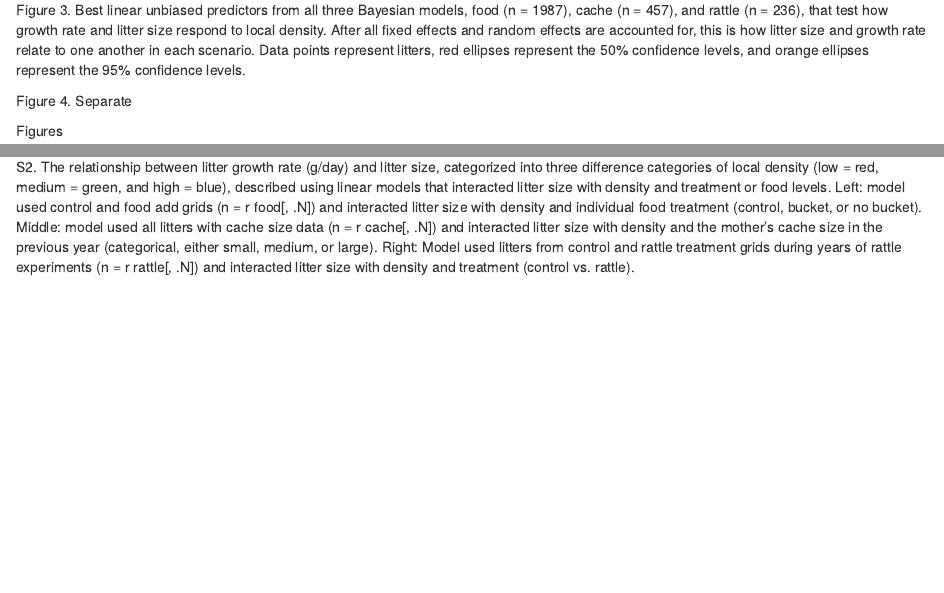
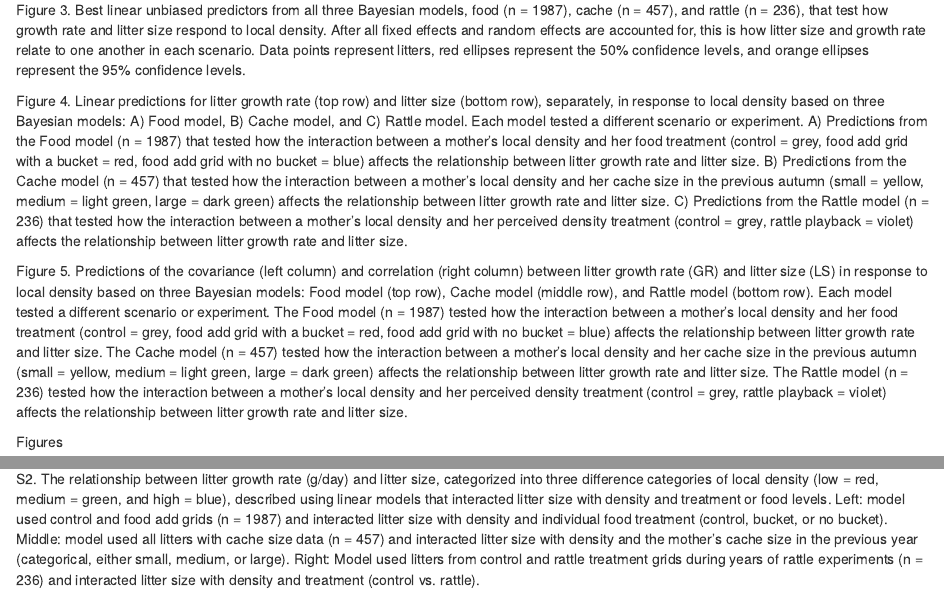
Before and after one commit to jballuffi/KRSP_exploring, an R Markdown document (Figures.Rmd): the page in a window 1100 px wide, from 320 px down, and a second part further down, joined at a grey line. Rendered offline with R 4.5, knitr and Pandoc, with nearby package versions.

Commit message:
rewrite and re knit

```diff
--- a/Figures.Rmd
+++ b/Figures.Rmd
@@ -34,7 +34,9 @@ Figure 2. Raw data from control grids (n = `r controls[, .N]`) showing the overa
 
 Figure 3. Best linear unbiased predictors from all three Bayesian models, food (n = `r food[, .N]`), cache (n = `r cache[, .N]`), and rattle (n = `r rattle[, .N]`), that test how growth rate and litter size respond to local density. After all fixed effects and random effects are accounted for, this is how litter size and growth rate relate to one another in each scenario. Data points represent litters, red ellipses represent the 50% confidence levels, and orange ellipses represent the 95% confidence levels.
 
-Figure 4. Separate
+Figure 4. Linear predictions for litter growth rate (top row) and litter size (bottom row), separately, in response to local density based on three Bayesian models: A) Food model, B) Cache model, and C) Rattle model. Each model tested a different scenario or experiment. A) Predictions from the Food model (n = `r food[, .N]`) that tested how the interaction between a mother's local density and her food treatment (control = grey, food add grid with a bucket = red, food add grid with no bucket = blue) affects the relationship between litter growth rate and litter size. B) Predictions from the Cache model (n = `r cache[, .N]`) that tested how the interaction between a mother's local density and her cache size in the previous autumn (small = yellow, medium = light green, large = dark green) affects the relationship between litter growth rate and litter size. C) Predictions from the Rattle model (n = `r rattle[, .N]`) that tested how the interaction between a mother's local density and her perceived density treatment (control = grey, rattle playback = violet) affects the relationship between litter growth rate and litter size.
+
+Figure 5. Predictions of the covariance (left column) and correlation (right column) between litter growth rate (GR) and litter size (LS) in response to local density based on three Bayesian models: Food model (top row), Cache model (middle row), and Rattle model (bottom row). Each model tested a different scenario or experiment. The Food model (n = `r food[, .N]`) tested how the interaction between a mother's local density and her food treatment (control = grey, food add grid with a bucket = red, food add grid with no bucket = blue) affects the relationship between litter growth rate and litter size. The Cache model (n = `r cache[, .N]`) tested how the interaction between a mother's local density and her cache size in the previous autumn (small = yellow, medium = light green, large = dark green) affects the relationship between litter growth rate and litter size. The Rattle model (n = `r rattle[, .N]`) tested how the interaction between a mother's local density and her perceived density treatment (control = grey, rattle playback = violet) affects the relationship between litter growth rate and litter size.
 
 Figures
 
@@ -54,7 +56,7 @@ Supplementary Figures
 
 S1. Visual example of how local density was estimated using squirrel census data. All grey points represent the locations (meters) of censused squirrels on one grid during one spring, with one squirrel randomly selected in red. Density was calculated for each squirrel each spring by tallying the number of censused squirrels whose locations fell within a r radius m radius (red circle) of that squirrel's location divided by the area (pi\*radius\^2)/10000 .
 
-S2. The relationship between litter growth rate (g/day) and litter size, categorized into three difference categories of local density (low = red, medium = green, and high = blue), described using linear models that interacted litter size with density and treatment or food levels. Left: model used control and food add grids (n = r food[, .N]) and interacted litter size with density and individual food treatment (control, bucket, or no bucket). Middle: model used all litters with cache size data (n = r cache[, .N]) and interacted litter size with density and the mother's cache size in the previous year (categorical, either small, medium, or large). Right: Model used litters from control and rattle treatment grids during years of rattle experiments (n = r rattle[, .N]) and interacted litter size with density and treatment (control vs. rattle).
+S2. The relationship between litter growth rate (g/day) and litter size, categorized into three difference categories of local density (low = red, medium = green, and high = blue), described using linear models that interacted litter size with density and treatment or food levels. Left: model used control and food add grids (n = `r food[, .N]`) and interacted litter size with density and individual food treatment (control, bucket, or no bucket). Middle: model used all litters with cache size data (n = `r cache[, .N]`) and interacted litter size with density and the mother's cache size in the previous year (categorical, either small, medium, or large). Right: Model used litters from control and rattle treatment grids during years of rattle experiments (n = `r rattle[, .N]`) and interacted litter size with density and treatment (control vs. rattle).
 
 S3. Posterior distributions of the covariance response from the three models, food, cache, and rattle.
 
```
Also changed, not shown: 2 other files.
